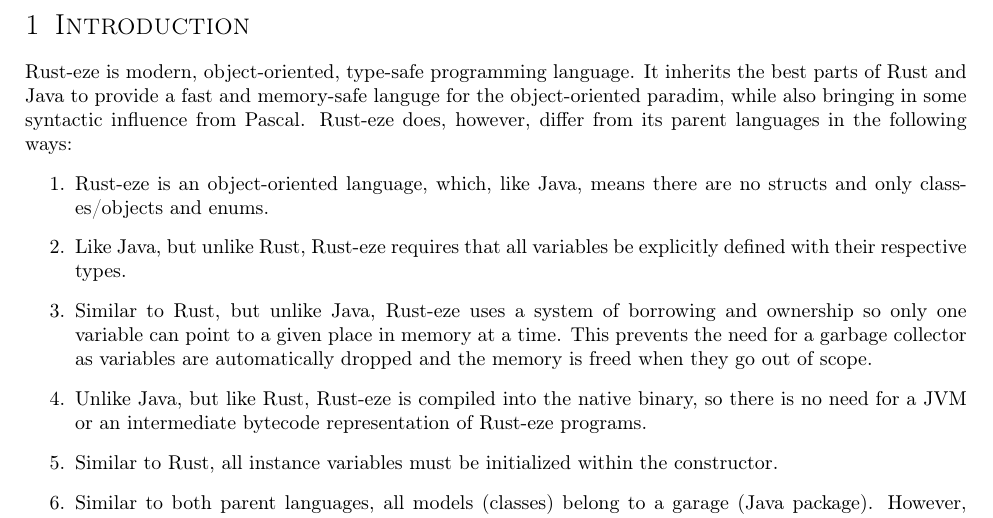
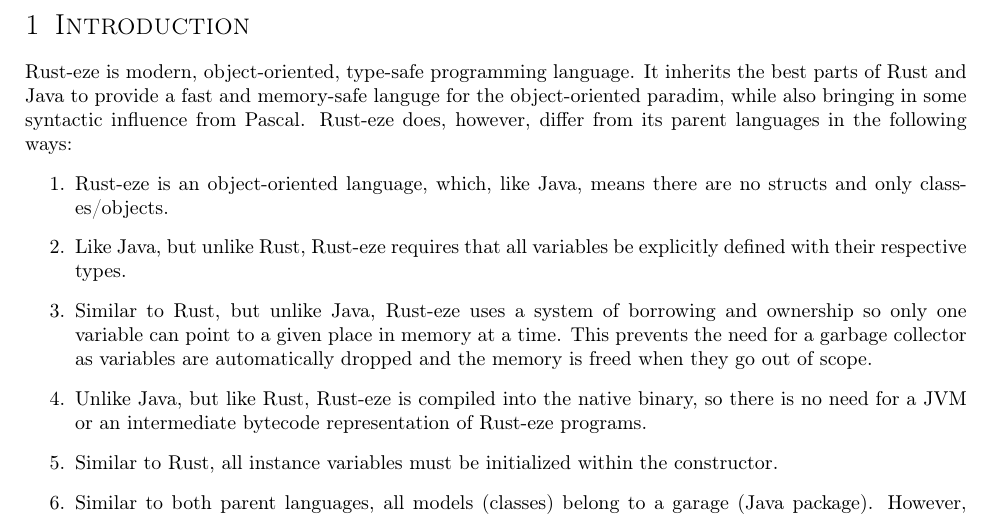
Before and after one commit to joshuaseligman/cmpt331-s23, a LaTeX problem sheet (language-design-project/assignment4.tex): part of page 2 of 18, cut so that both start at the same text. Compiled offline with pdfLaTeX.

Commit message:
Fixed a few typos

```diff
--- a/language-design-project/assignment4.tex
+++ b/language-design-project/assignment4.tex
@@ -55,6 +55,7 @@
   morekeywords=[2]{
     mut,
     i32,
+    u8,
     bool,
     String,
     Vec,
@@ -116,7 +117,7 @@ the object-oriented paradim, while also bringing in some syntactic influence fro
 Rust-eze does, however, differ from its parent languages in the following ways:
 \begin{enumerate}
     \item Rust-eze is an object-oriented language, which, like Java, means there
-          are no structs and only classes/objects and enums.
+          are no structs and only classes/objects.
     \item Like Java, but unlike Rust, Rust-eze requires that all
           variables be explicitly defined with their respective types.
     \item Similar to Rust, but unlike Java, Rust-eze uses a system of borrowing
```
Also changed, not shown: language-design-project/assignment4.pdf, language-design-project/assignment4.tex (2 more changed lines).
